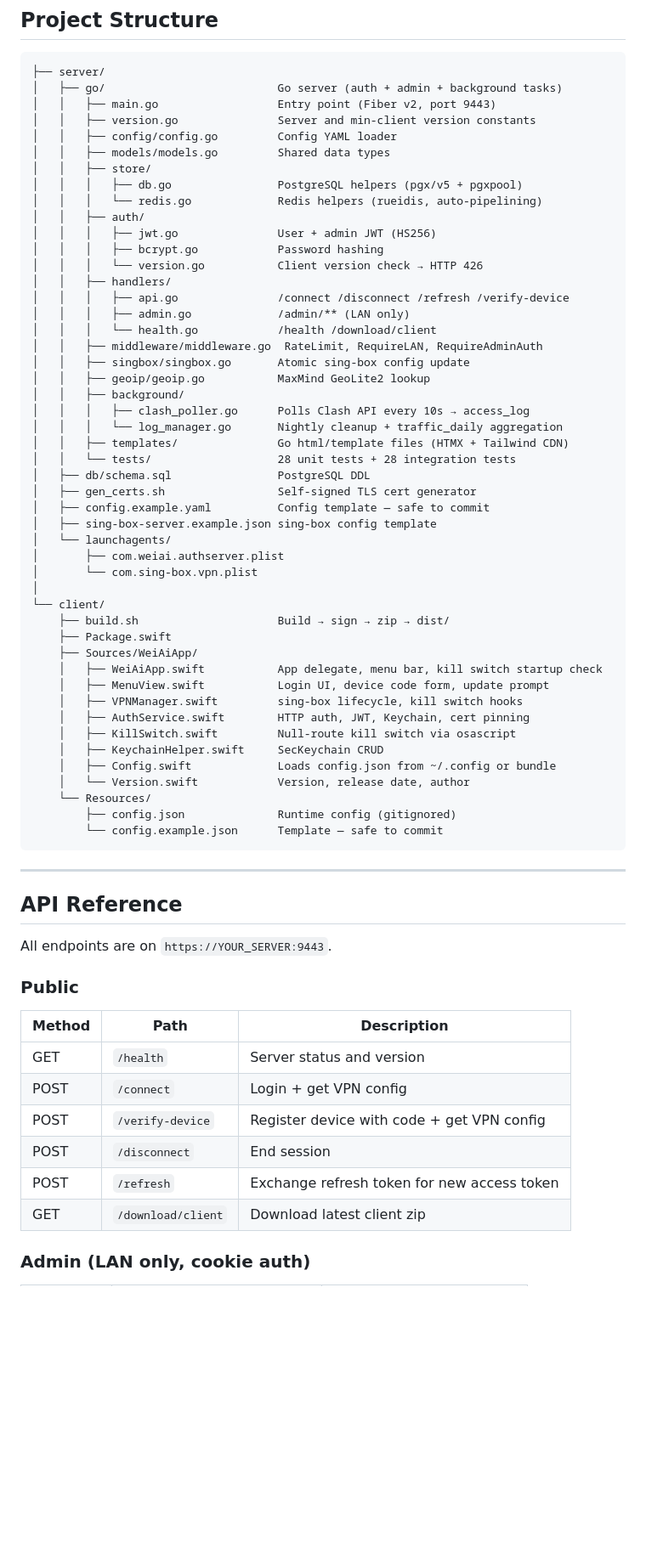
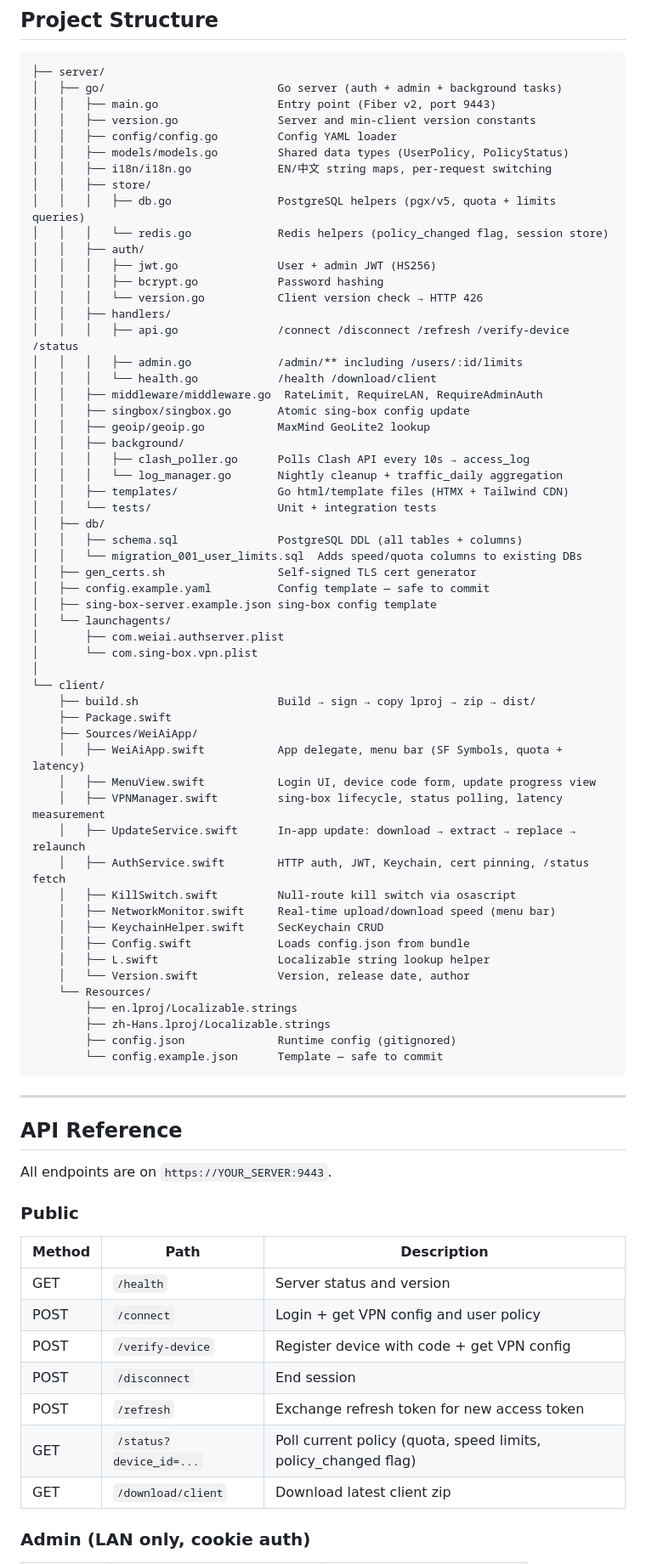
Before and after one commit to luvxinc/VPN, a Markdown page: README.md, the part around one of its changes. Shown at 85% size. Drawn GitHub-style; blank space fills up the shorter version.

Commit message:
docs: update README for v1.1.0 features
Co-Authored-By: Claude Sonnet 4.6 <noreply@anthropic.com>

````diff
--- a/README.md
+++ b/README.md
@@ -342,17 +360,18 @@ Old clients get HTTP 426 and see an in-app prompt to download the new version.
 │   │   ├── main.go                  Entry point (Fiber v2, port 9443)
 │   │   ├── version.go               Server and min-client version constants
 │   │   ├── config/config.go         Config YAML loader
-│   │   ├── models/models.go         Shared data types
+│   │   ├── models/models.go         Shared data types (UserPolicy, PolicyStatus)
+│   │   ├── i18n/i18n.go             EN/中文 string maps, per-request switching
 │   │   ├── store/
-│   │   │   ├── db.go                PostgreSQL helpers (pgx/v5 + pgxpool)
-│   │   │   └── redis.go             Redis helpers (rueidis, auto-pipelining)
+│   │   │   ├── db.go                PostgreSQL helpers (pgx/v5, quota + limits queries)
+│   │   │   └── redis.go             Redis helpers (policy_changed flag, session store)
 │   │   ├── auth/
 │   │   │   ├── jwt.go               User + admin JWT (HS256)
 │   │   │   ├── bcrypt.go            Password hashing
 │   │   │   └── version.go           Client version check → HTTP 426
 │   │   ├── handlers/
-│   │   │   ├── api.go               /connect /disconnect /refresh /verify-device
-│   │   │   ├── admin.go             /admin/** (LAN only)
+│   │   │   ├── api.go               /connect /disconnect /refresh /verify-device /status
+│   │   │   ├── admin.go             /admin/** including /users/:id/limits
 │   │   │   └── health.go            /health /download/client
 │   │   ├── middleware/middleware.go  RateLimit, RequireLAN, RequireAdminAuth
 │   │   ├── singbox/singbox.go       Atomic sing-box config update
@@ -361,8 +380,10 @@ Old clients get HTTP 426 and see an in-app prompt to download the new version.
 │   │   │   ├── clash_poller.go      Polls Clash API every 10s → access_log
 │   │   │   └── log_manager.go       Nightly cleanup + traffic_daily aggregation
 │   │   ├── templates/               Go html/template files (HTMX + Tailwind CDN)
-│   │   └── tests/                   28 unit tests + 28 integration tests
-│   ├── db/schema.sql                PostgreSQL DDL
+│   │   └── tests/                   Unit + integration tests
+│   ├── db/
+│   │   ├── schema.sql               PostgreSQL DDL (all tables + columns)
+│   │   └── migration_001_user_limits.sql  Adds speed/quota columns to existing DBs
 │   ├── gen_certs.sh                 Self-signed TLS cert generator
 │   ├── config.example.yaml          Config template — safe to commit
 │   ├── sing-box-server.example.json sing-box config template
@@ -371,18 +392,23 @@ Old clients get HTTP 426 and see an in-app prompt to download the new version.
 │       └── com.sing-box.vpn.plist
 │
 └── client/
-    ├── build.sh                     Build → sign → zip → dist/
+    ├── build.sh                     Build → sign → copy lproj → zip → dist/
     ├── Package.swift
     ├── Sources/WeiAiApp/
-    │   ├── WeiAiApp.swift           App delegate, menu bar, kill switch startup check
-    │   ├── MenuView.swift           Login UI, device code form, update prompt
-    │   ├── VPNManager.swift         sing-box lifecycle, kill switch hooks
-    │   ├── AuthService.swift        HTTP auth, JWT, Keychain, cert pinning
+    │   ├── WeiAiApp.swift           App delegate, menu bar (SF Symbols, quota + latency)
+    │   ├── MenuView.swift           Login UI, device code form, update progress view
+    │   ├── VPNManager.swift         sing-box lifecycle, status polling, latency measurement
+    │   ├── UpdateService.swift      In-app update: download → extract → replace → relaunch
+    │   ├── AuthService.swift        HTTP auth, JWT, Keychain, cert pinning, /status fetch
     │   ├── KillSwitch.swift         Null-route kill switch via osascript
+    │   ├── NetworkMonitor.swift     Real-time upload/download speed (menu bar)
     │   ├── KeychainHelper.swift     SecKeychain CRUD
-    │   ├── Config.swift             Loads config.json from ~/.config or bundle
+    │   ├── Config.swift             Loads config.json from bundle
+    │   ├── L.swift                  Localizable string lookup helper
     │   └── Version.swift            Version, release date, author
     └── Resources/
+        ├── en.lproj/Localizable.strings
+        ├── zh-Hans.lproj/Localizable.strings
         ├── config.json              Runtime config (gitignored)
         └── config.example.json      Template — safe to commit
 ```
@@ -398,10 +424,11 @@ All endpoints are on `https://YOUR_SERVER:9443`.
 | Method | Path | Description |
 |--------|------|-------------|
 | GET | `/health` | Server status and version |
-| POST | `/connect` | Login + get VPN config |
+| POST | `/connect` | Login + get VPN config and user policy |
 | POST | `/verify-device` | Register device with code + get VPN config |
 | POST | `/disconnect` | End session |
 | POST | `/refresh` | Exchange refresh token for new access token |
+| GET | `/status?device_id=...` | Poll current policy (quota, speed limits, policy_changed flag) |
 | GET | `/download/client` | Download latest client zip |
 
 ### Admin (LAN only, cookie auth)
````
Also changed, not shown: other parts of README.md (+54 -21 lines).
